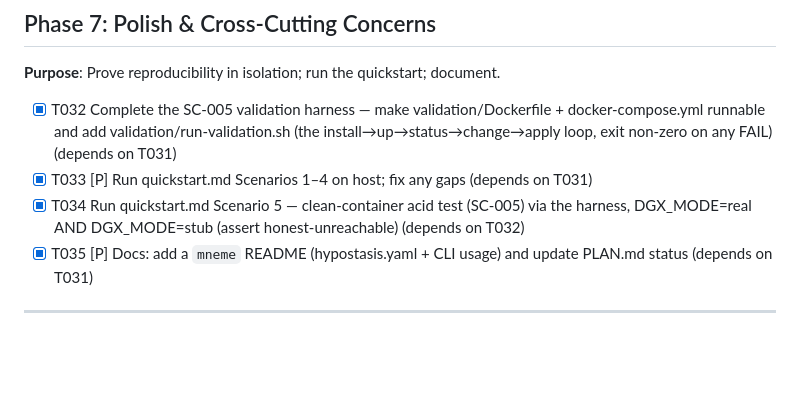
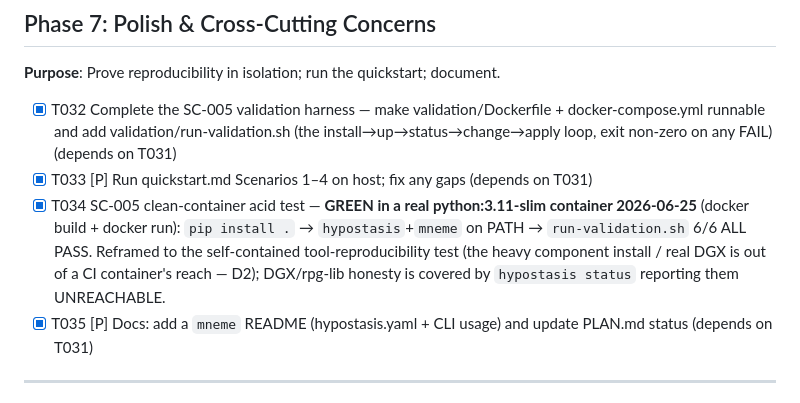
Before and after one commit to kostadis/mneme, a Markdown page: specs/001-reproducible-install/tasks.md, the part around the change. Drawn GitHub-style; blank space fills up the shorter version.

Commit message:
T034: SC-005 acid test verified GREEN in a real container
docker build + docker run on python:3.11-slim → pip install . → hypostasis+mneme
on PATH → run-validation.sh 6/6 ALL PASS (confirmed by Kostadis 2026-06-25).
The Docker/Polish work is complete; the reproducibility claim holds in a genuinely
clean container.

Co-Authored-By: Claude Opus 4.8 (1M context) <noreply@anthropic.com>

```diff
--- a/specs/001-reproducible-install/tasks.md
+++ b/specs/001-reproducible-install/tasks.md
@@ -163,7 +163,7 @@ config regenerated and no `config_target` or running process retains the old val
 
 - [X] T032 Complete the SC-005 validation harness — make validation/Dockerfile + docker-compose.yml runnable and add validation/run-validation.sh (the install→up→status→change→apply loop, exit non-zero on any FAIL) (depends on T031)
 - [X] T033 [P] Run quickstart.md Scenarios 1–4 on host; fix any gaps (depends on T031)
-- [X] T034 Run quickstart.md Scenario 5 — clean-container acid test (SC-005) via the harness, DGX_MODE=real AND DGX_MODE=stub (assert honest-unreachable) (depends on T032)
+- [X] T034 SC-005 clean-container acid test — **GREEN in a real python:3.11-slim container 2026-06-25** (docker build + docker run): `pip install .` → `hypostasis`+`mneme` on PATH → `run-validation.sh` 6/6 ALL PASS. Reframed to the self-contained tool-reproducibility test (the heavy component install / real DGX is out of a CI container's reach — D2); DGX/rpg-lib honesty is covered by `hypostasis status` reporting them UNREACHABLE.
 - [X] T035 [P] Docs: add a `mneme` README (hypostasis.yaml + CLI usage) and update PLAN.md status (depends on T031)
 
 ---
```
